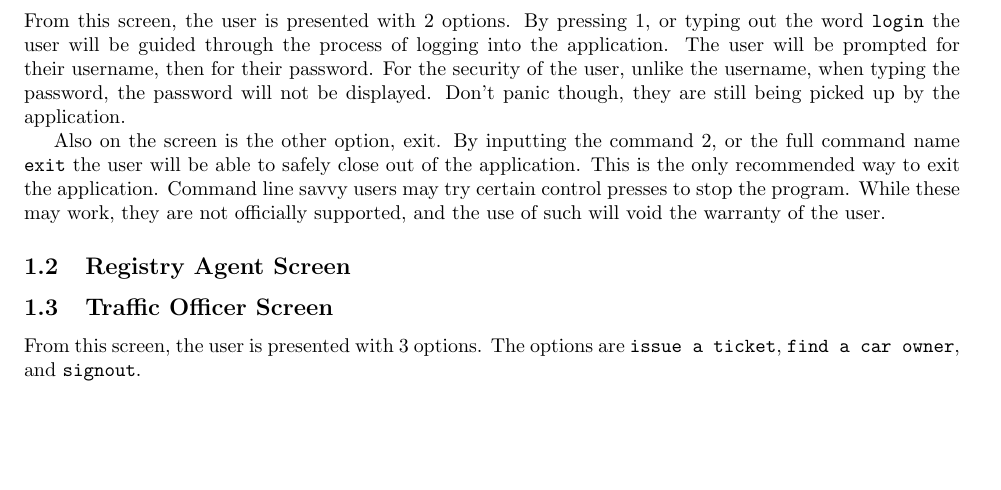
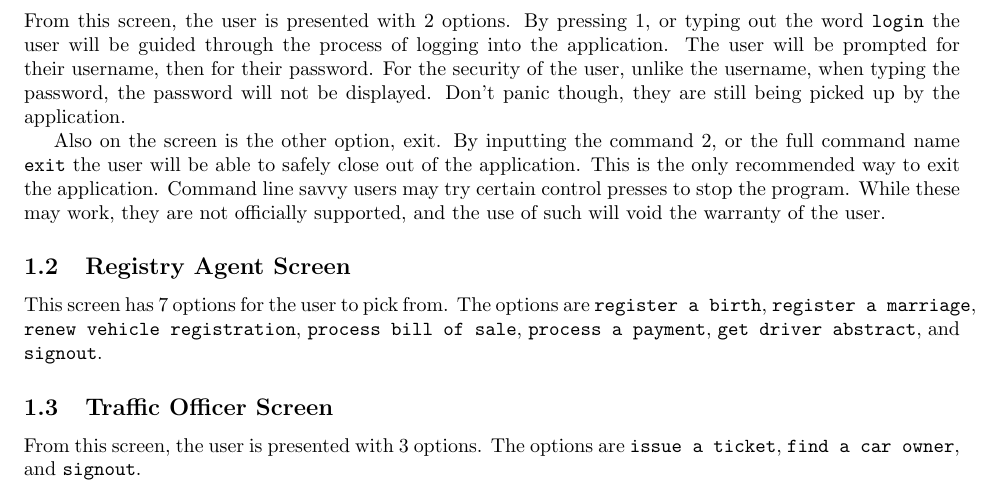
Before and after one commit to jacobrec/CMPUT-291-P1, a LaTeX document (Report/Report.tex, which reads Report/sections/1_user_guide.tex): part of page 1 of 3, cut so that both start at the same text, the shorter picture padded with empty space. Compiled offline with pdfLaTeX.

Commit message:
registry screen description

```diff
--- a/Report/sections/1_user_guide.tex
+++ b/Report/sections/1_user_guide.tex
@@ -34,6 +34,12 @@ While these may work, they are not officially supported, and the use of such
 will void the warranty of the user.
 
 \subsection{Registry Agent Screen}
+This screen has 7 options for the user to pick from. The options are
+\verb|register a birth|, \verb|register a marriage|,
+\verb|renew vehicle registration|, \verb|process bill of sale|,
+\verb|process a payment|, \verb|get driver abstract|, and \verb|signout|.
+
+
 
 
 \subsection{Traffic Officer Screen}
```
